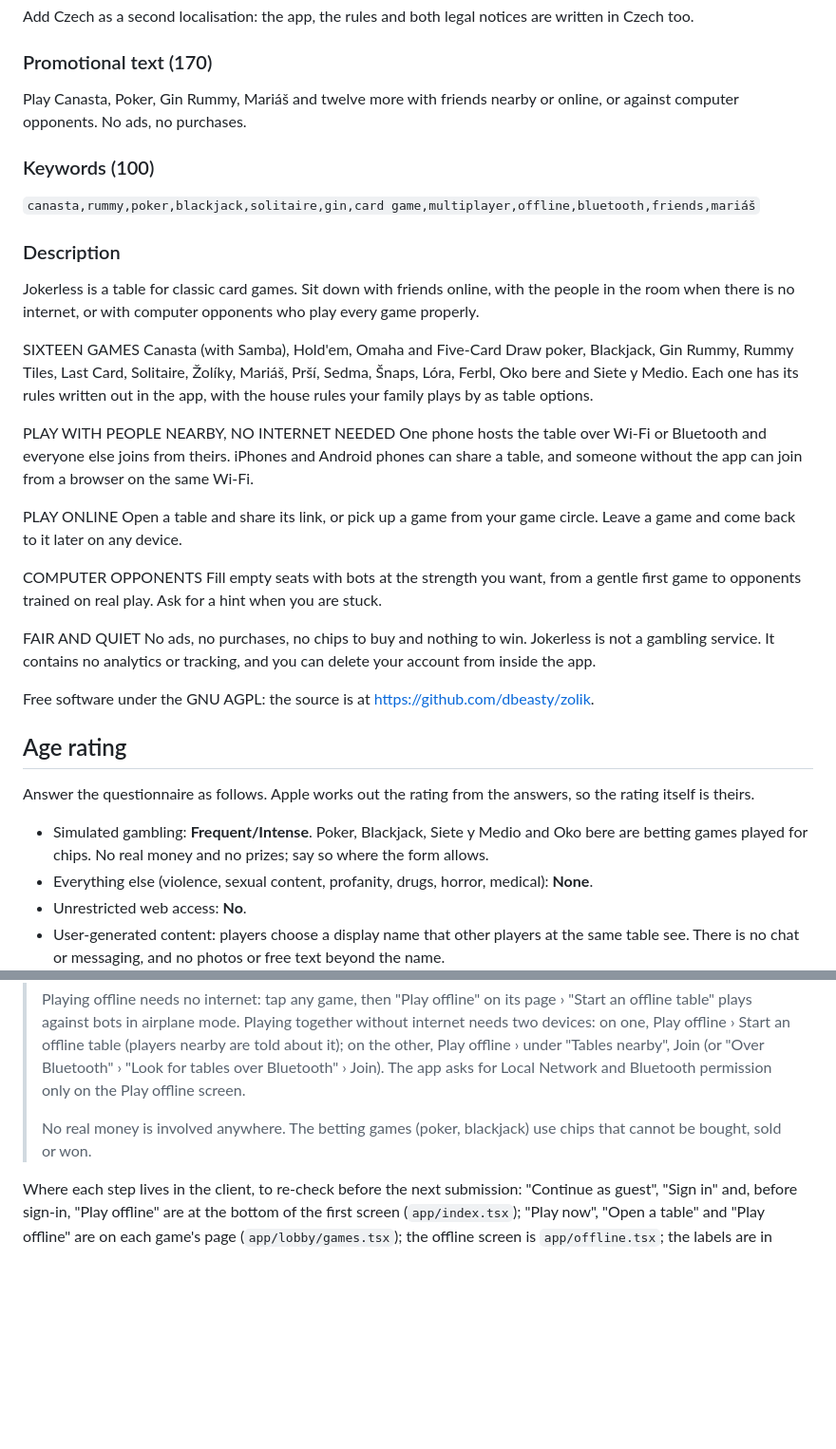
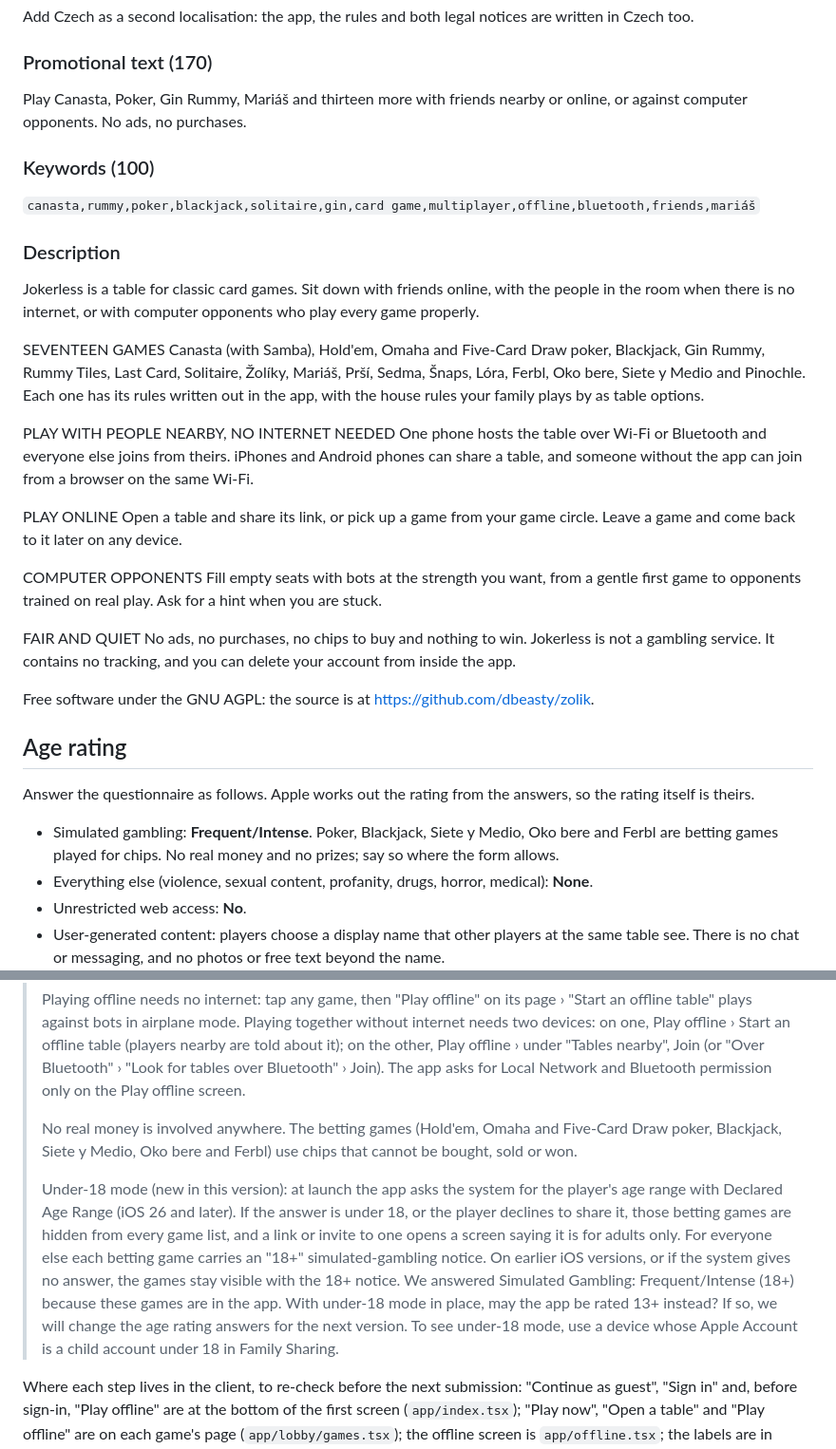
Before and after one commit to dbeasty/zolik, a Markdown page: docs/app-store-submission.md, 2 parts joined by grey strips. Shown at 95% size. GitHub-like rendering; blank space fills up the shorter version.

Commit message:
docs(store): bring the App Store listing and notes up to 1.18.2
Pinochle makes seventeen games. The description no longer claims "no
analytics", which the privacy answers contradict. The review notes gain
the under-18 paragraph as submitted, and Ferbl joins the betting games.

Co-Authored-By: Claude Opus 5.5 <noreply@anthropic.com>

```diff
--- a/docs/app-store-submission.md
+++ b/docs/app-store-submission.md
@@ -40,7 +40,7 @@ are written in Czech too.
 
 ### Promotional text (170)
 
-Play Canasta, Poker, Gin Rummy, Mariáš and twelve more with friends nearby or online, or against computer opponents. No ads, no purchases.
+Play Canasta, Poker, Gin Rummy, Mariáš and thirteen more with friends nearby or online, or against computer opponents. No ads, no purchases.
 
 ### Keywords (100)
 
@@ -50,8 +50,8 @@ Play Canasta, Poker, Gin Rummy, Mariáš and twelve more with friends nearby or
 
 Jokerless is a table for classic card games. Sit down with friends online, with the people in the room when there is no internet, or with computer opponents who play every game properly.
 
-SIXTEEN GAMES
-Canasta (with Samba), Hold'em, Omaha and Five-Card Draw poker, Blackjack, Gin Rummy, Rummy Tiles, Last Card, Solitaire, Žolíky, Mariáš, Prší, Sedma, Šnaps, Lóra, Ferbl, Oko bere and Siete y Medio. Each one has its rules written out in the app, with the house rules your family plays by as table options.
+SEVENTEEN GAMES
+Canasta (with Samba), Hold'em, Omaha and Five-Card Draw poker, Blackjack, Gin Rummy, Rummy Tiles, Last Card, Solitaire, Žolíky, Mariáš, Prší, Sedma, Šnaps, Lóra, Ferbl, Oko bere, Siete y Medio and Pinochle. Each one has its rules written out in the app, with the house rules your family plays by as table options.
 
 PLAY WITH PEOPLE NEARBY, NO INTERNET NEEDED
 One phone hosts the table over Wi-Fi or Bluetooth and everyone else joins from theirs. iPhones and Android phones can share a table, and someone without the app can join from a browser on the same Wi-Fi.
@@ -63,7 +63,7 @@ COMPUTER OPPONENTS
 Fill empty seats with bots at the strength you want, from a gentle first game to opponents trained on real play. Ask for a hint when you are stuck.
 
 FAIR AND QUIET
-No ads, no purchases, no chips to buy and nothing to win. Jokerless is not a gambling service. It contains no analytics or tracking, and you can delete your account from inside the app.
+No ads, no purchases, no chips to buy and nothing to win. Jokerless is not a gambling service. It contains no tracking, and you can delete your account from inside the app.
 
 Free software under the GNU AGPL: the source is at https://github.com/dbeasty/zolik.
 
@@ -72,7 +72,7 @@ Free software under the GNU AGPL: the source is at https://github.com/dbeasty/zo
 Answer the questionnaire as follows. Apple works out the rating from the
 answers, so the rating itself is theirs.
 
-- Simulated gambling: **Frequent/Intense**. Poker, Blackjack, Siete y Medio and Oko bere are betting games played for chips. No real money and no prizes; say so where the form allows.
+- Simulated gambling: **Frequent/Intense**. Poker, Blackjack, Siete y Medio, Oko bere and Ferbl are betting games played for chips. No real money and no prizes; say so where the form allows.
 - Everything else (violence, sexual content, profanity, drugs, horror, medical): **None**.
 - Unrestricted web access: **No**.
 - User-generated content: players choose a display name that other players at the same table see. There is no chat or messaging, and no photos or free text beyond the name.
@@ -122,8 +122,22 @@ Paste into App Review Information › Notes (this is the text entered for
 > tables over Bluetooth" › Join). The app asks for Local Network and
 > Bluetooth permission only on the Play offline screen.
 >
-> No real money is involved anywhere. The betting games (poker, blackjack)
-> use chips that cannot be bought, sold or won.
+> No real money is involved anywhere. The betting games (Hold'em, Omaha and
+> Five-Card Draw poker, Blackjack, Siete y Medio, Oko bere and Ferbl) use chips
+> that cannot be bought, sold or won.
+>
+> Under-18 mode (new in this version): at launch the app asks the system for
+> the player's age range with Declared Age Range (iOS 26 and later). If the
+> answer is under 18, or the player declines to share it, those betting games
+> are hidden from every game list, and a link or invite to one opens a screen
+> saying it is for adults only. For everyone else each betting game carries an
+> "18+" simulated-gambling notice. On earlier iOS versions, or if the system
+> gives no answer, the games stay visible with the 18+ notice. We answered
+> Simulated Gambling: Frequent/Intense (18+) because these games are in the
+> app. With under-18 mode in place, may the app be rated 13+ instead? If so, we
+> will change the age rating answers for the next version. To see under-18
+> mode, use a device whose Apple Account is a child account under 18 in Family
+> Sharing.
 
 Where each step lives in the client, to re-check before the next submission:
 "Continue as guest", "Sign in" and, before sign-in, "Play offline" are at the
```
